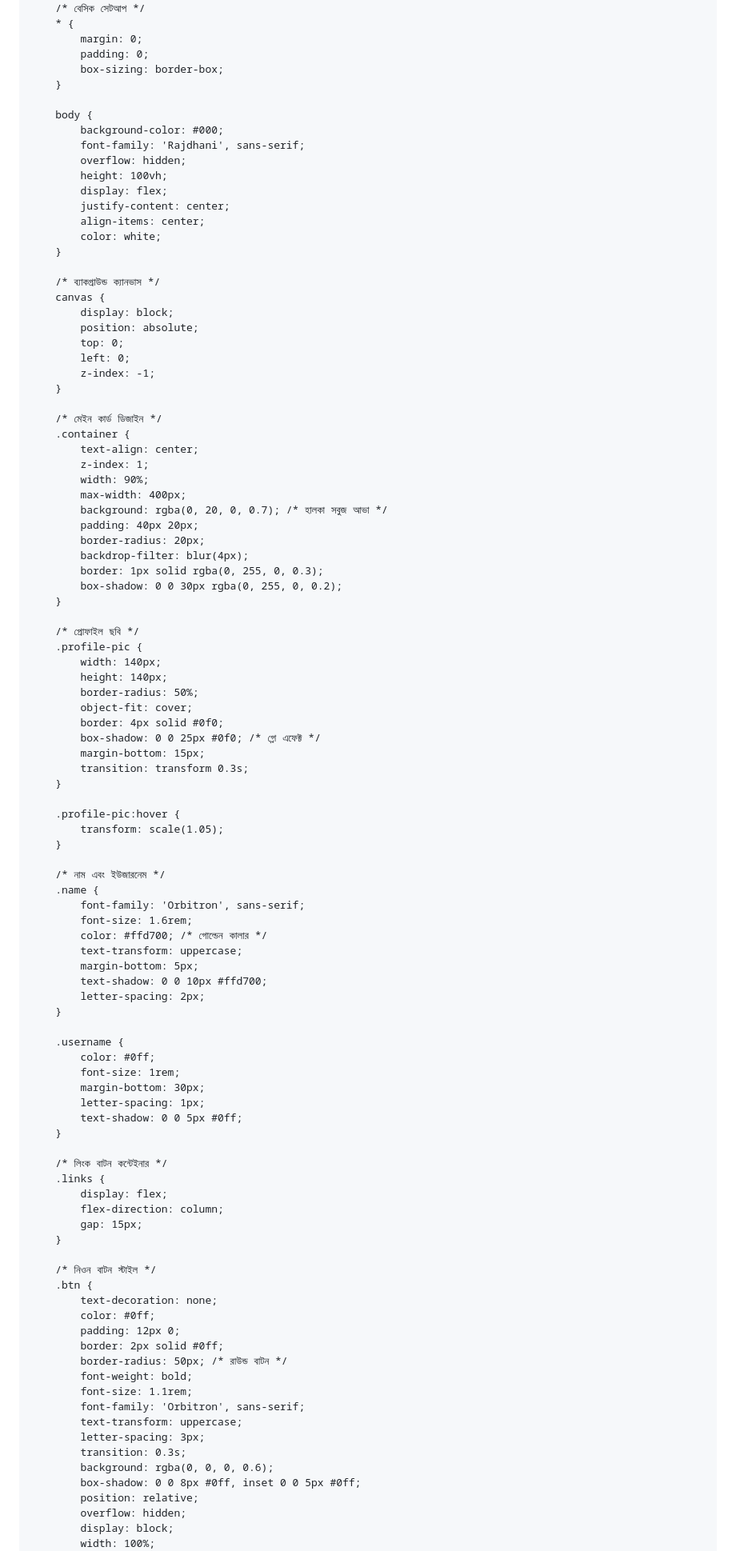
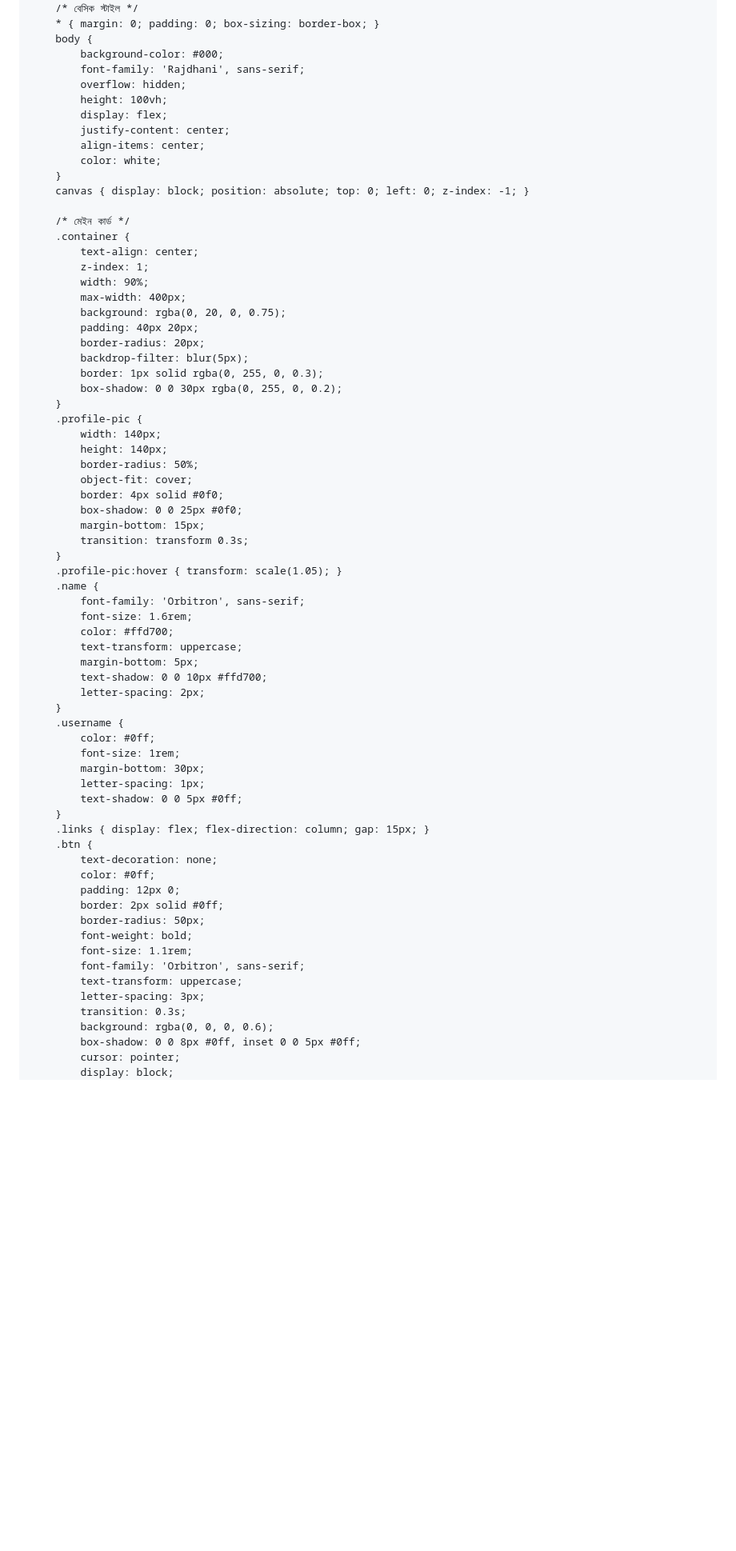
Before and after one commit to ritu-rinkq/Sadia-Afrin-Ritu, a Markdown page: README.md, the part around one of its changes. Shown at 80% size. Rendered like a GitHub page; blank space fills up the shorter version.

```diff
--- a/README.md
+++ b/README.md
@@ -3,17 +3,12 @@
 <head>
     <meta charset="UTF-8">
     <meta name="viewport" content="width=device-width, initial-scale=1.0">
-    <title>Sadia Afrin Ritu - Portfolio</title>
+    <title>Sadia Afrin Ritu</title>
     <link href="https://fonts.googleapis.com/css2?family=Orbitron:wght@400;700&family=Rajdhani:wght@500;700&display=swap" rel="stylesheet">
 
     <style>
-        /* বেসিক সেটআপ */
-        * {
-            margin: 0;
-            padding: 0;
-            box-sizing: border-box;
-        }
-
+        /* বেসিক স্টাইল */
+        * { margin: 0; padding: 0; box-sizing: border-box; }
         body {
             background-color: #000;
             font-family: 'Rajdhani', sans-serif;
@@ -24,57 +19,41 @@
             align-items: center;
             color: white;
         }
+        canvas { display: block; position: absolute; top: 0; left: 0; z-index: -1; }
 
-        /* ব্যাকগ্রাউন্ড ক্যানভাস */
-        canvas {
-            display: block;
-            position: absolute;
-            top: 0;
-            left: 0;
-            z-index: -1;
-        }
-
-        /* মেইন কার্ড ডিজাইন */
+        /* মেইন কার্ড */
         .container {
             text-align: center;
             z-index: 1;
             width: 90%;
             max-width: 400px;
-            background: rgba(0, 20, 0, 0.7); /* হালকা সবুজ আভা */
+            background: rgba(0, 20, 0, 0.75);
             padding: 40px 20px;
             border-radius: 20px;
-            backdrop-filter: blur(4px);
+            backdrop-filter: blur(5px);
             border: 1px solid rgba(0, 255, 0, 0.3);
             box-shadow: 0 0 30px rgba(0, 255, 0, 0.2);
         }
-
-        /* প্রোফাইল ছবি */
         .profile-pic {
             width: 140px;
             height: 140px;
             border-radius: 50%;
             object-fit: cover;
             border: 4px solid #0f0;
-            box-shadow: 0 0 25px #0f0; /* গ্লো এফেক্ট */
+            box-shadow: 0 0 25px #0f0;
             margin-bottom: 15px;
             transition: transform 0.3s;
         }
-
-        .profile-pic:hover {
-            transform: scale(1.05);
-        }
-
-        /* নাম এবং ইউজারনেম */
+        .profile-pic:hover { transform: scale(1.05); }
         .name {
             font-family: 'Orbitron', sans-serif;
             font-size: 1.6rem;
-            color: #ffd700; /* গোল্ডেন কালার */
+            color: #ffd700;
             text-transform: uppercase;
             margin-bottom: 5px;
             text-shadow: 0 0 10px #ffd700;
             letter-spacing: 2px;
         }
-
         .username {
             color: #0ff;
             font-size: 1rem;
@@ -82,21 +61,13 @@
             letter-spacing: 1px;
             text-shadow: 0 0 5px #0ff;
         }
-
-        /* লিংক বাটন কন্টেইনার */
-        .links {
-            display: flex;
-            flex-direction: column;
-            gap: 15px;
-        }
-
-        /* নিওন বাটন স্টাইল */
+        .links { display: flex; flex-direction: column; gap: 15px; }
         .btn {
             text-decoration: none;
             color: #0ff;
             padding: 12px 0;
             border: 2px solid #0ff;
-            border-radius: 50px; /* রাউন্ড বাটন */
+            border-radius: 50px;
             font-weight: bold;
             font-size: 1.1rem;
             font-family: 'Orbitron', sans-serif;
@@ -105,8 +76,6 @@
             transition: 0.3s;
             background: rgba(0, 0, 0, 0.6);
             box-shadow: 0 0 8px #0ff, inset 0 0 5px #0ff;
-            position: relative;
-            overflow: hidden;
+            cursor: pointer;
             display: block;
-            width: 100%;
         }
```
Also changed, not shown: other parts of README.md (+73 -33 lines).
